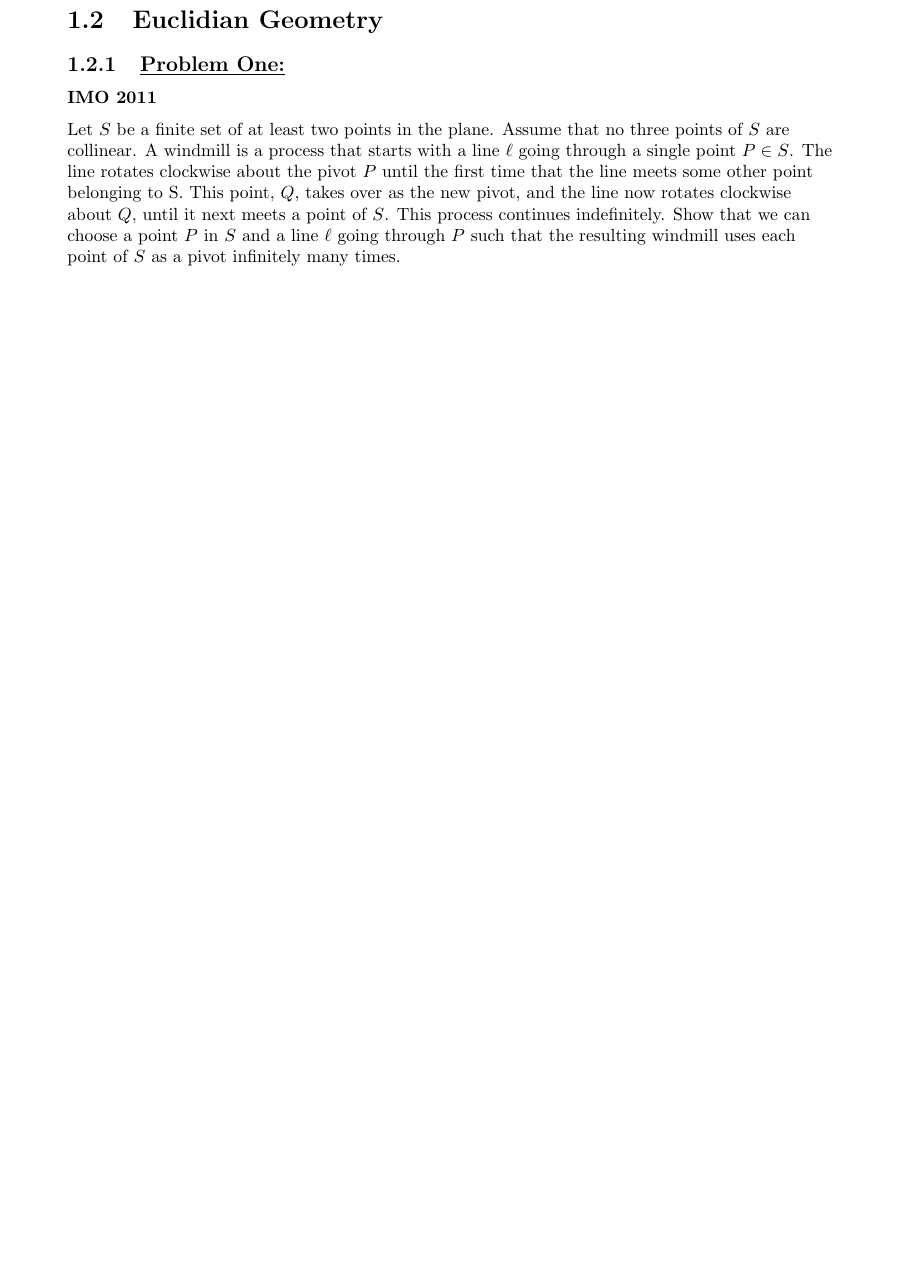
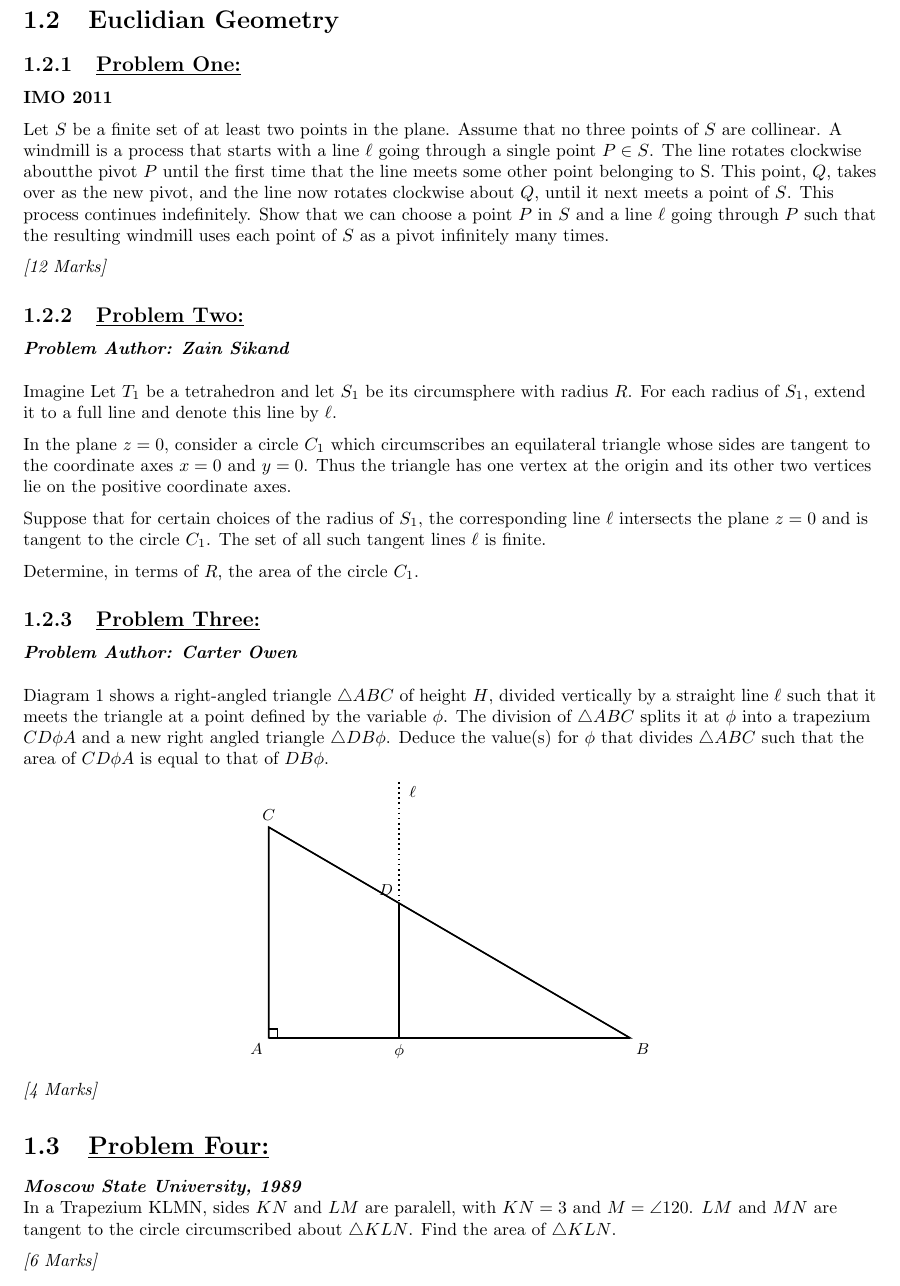
Before and after one commit to Zainothy/Problem-Catalogue-LateX-, a LaTeX book (document.tex): part of page 8 of 8 before the commit and part of page 6 of 6 after it, cut so that both start at the same text, the shorter picture padded with empty space. Compiled offline with pdfLaTeX.

Commit message:
P2-4 geometry

```diff
--- a/document.tex
+++ b/document.tex
@@ -1,4 +1,4 @@
-\documentclass{book}
+\documentclass[openany]{book}
 \usepackage[utf8]{inputenc}
 \usepackage{geometry}
 \usepackage{amssymb}
@@ -6,6 +6,8 @@
 \usepackage{marginnote}
 \usepackage{amsmath}
 \usepackage{parskip}
+\usepackage{tikz}
+\usetikzlibrary{calc,arrows.meta,decorations.pathreplacing}
 
 %Document Organisation:
 \author{Zain Sikand}
@@ -71,15 +72,89 @@
     \subsection{\underline{Problem One:}}
     \textbf{IMO 2011}
 
-    Let $S$ be a finite set of at least two points in the plane. Assume that no
-    three points of $S$ are collinear. A windmill is a process that starts with a
-    line $\ell$ going through a single point $P \in S$. The line rotates clockwise about
-    the pivot $P$ until the first time that the line meets some other point belonging
-    to S. This point, $Q$, takes over as the new pivot, and the line now rotates
-    clockwise about $Q$, until it next meets a point of $S$. This process continues
-    indefinitely. Show that we can choose a point $P$ in $S$ and a line $\ell$ going through
-    $P$ such that the resulting windmill uses each point of $S$ as a pivot infinitely
-    many times.
+Let $S$ be a finite set of at least two points in the plane. Assume that no three points of $S$ are collinear. A windmill is a process that starts with a line $\ell$ going through a single point $P \in S$. The line rotates clockwise aboutthe pivot $P$ until the first time that the line meets some other point belonging to S. This point, $Q$, takes over as the new pivot, and the line now rotates clockwise about $Q$, until it next meets a point of $S$. This process continues indefinitely. Show that we can choose a point $P$ in $S$ and a line $\ell$ going through $P$ such that the resulting windmill uses each point of $S$ as a pivot infinitely many times.
 
+\textit{[12 Marks]} \\
+
+\subsection {\underline{Problem Two:}}
+\textbf{\emph{Problem Author: Zain Sikand}}
+\newline \\
+
+Imagine Let \(T_{1}\) be a tetrahedron and let \(S_{1}\) be its circumsphere with radius \(R\).
+For each radius of \(S_{1}\), extend it to a full line and denote this line by \(\ell\).
+
+In the plane \(z = 0\), consider a circle \(C_{1}\) which circumscribes an equilateral triangle whose sides are tangent to the coordinate axes \(x = 0\) and \(y = 0\).  Thus the triangle has one vertex at the origin and its other two vertices lie on the positive coordinate axes.
+
+Suppose that for certain choices of the radius of \(S_{1}\), the corresponding line \(\ell\) intersects the plane \(z = 0\) and is tangent to the circle \(C_{1}\).  The set of all such tangent lines \(\ell\) is finite.
+
+Determine, in terms of \(R\), the area of the circle \(C_{1}\).
+
+\subsection{\underline{Problem Three:}}
+\textbf{\emph{Problem Author: Carter Owen}}
+\newline \\
+Diagram 1 shows a right-angled triangle $\triangle ABC$ of height $H$, divided vertically by a straight line $\ell$ such that it meets the triangle at a point defined by the variable $\phi$. The division of $\triangle ABC$ splits it at $\phi$ into a trapezium $CD{\phi}A$ and a new right angled triangle $\triangle DB{\phi}$. Deduce the value(s) for $\phi$ that divides $\triangle ABC$ such that the area of $CD{\phi}A$ is equal to that of $DB{\phi}$.
+\begin{center}
+
+\begin{tikzpicture}[scale=1, font=\small]
+
+  % Internal geometry (not printed)
+  \def\b{7.2}        % base length (internal)
+  \def\H{4.2}        % height (internal)
+  \def\phival{2.6}   % internal numeric x-position of dividing line
+
+  % Main triangle vertices
+  \coordinate (A) at (0,0);
+  \coordinate (B) at (\b,0);
+  \coordinate (C) at (0,\H);
+
+  % Intersection of the vertical line with the hypotenuse = D
+  \coordinate (D) at (\phival, { \H*(1 - \phival/\b)});
+  % Intersection with the base (labelled phi)
+  \coordinate (P) at (\phival,0);
+
+  % a little extra height for the dotted extension above the triangle
+  \coordinate (Top) at (\phival, { \H + 0.9 });
+
+  % Draw the triangle outlines
+  \draw[line width=0.9pt] (A) -- (B) -- (C) -- cycle;
+
+  % small right-angle box at A
+  \draw[line width=0.8pt] ($(A)+(0.18,0)$) -- ++(0,0.18) -- ++(-0.18,0);
+
+  % Solid segment INSIDE the triangle: from D down to base point P
+  \draw[line width=0.9pt] (D) -- (P);
+
+  % Dotted extension ABOVE the triangle: from Top down to D (dotted)
+  % label \ell near the dotted part above D
+  \draw[dotted, line width=0.9pt] (Top) -- (D) node[pos=0.14, right=2pt, yshift=4pt] {$\ell$};
+
+  % re-draw region boundaries to ensure consistent stroke weights
+  \draw[line width=0.7pt] (A) -- (P); % left base segment
+  \draw[line width=0.7pt] (P) -- (B); % right base segment
+  \draw[line width=0.7pt] (A) -- (C); % left vertical
+  \draw[line width=0.7pt] (C) -- (D); % left part of hypotenuse
+  \draw[line width=0.7pt] (D) -- (B); % right part of hypotenuse
+
+  % Labels: A, B, C
+  \node[below left]  at (A) {$A$};
+  \node[below right] at (B) {$B$};
+  \node[above] at (C) {$C$};
+
+  % Label D at intersection (slightly above-left to avoid overlap)
+  \node[above left, yshift=1pt] at (D) {$D$};
+
+  % Label the base intersection as phi (symbol only)
+  \node[below] at (P) {$\phi$};
+
+\end{tikzpicture}
+
+\end{center}
+\textit{[4 Marks]} \\
+
+\section{\underline{Problem Four:}}
+\textbf{\emph{Moscow State University, 1989}} \\
+In a Trapezium KLMN, sides $KN$ and $LM$ are paralell, with $KN=3$ and $M= \angle 120 $. $LM$ and $MN$ are tangent to the circle circumscribed about $\triangle KLN$. Find the area of $\triangle KLN$.
+
+\textit{[6 Marks]} \\
 \end{raggedright}
 \end{document}
```
Also changed, not shown: document.tex (5 more changed lines).
